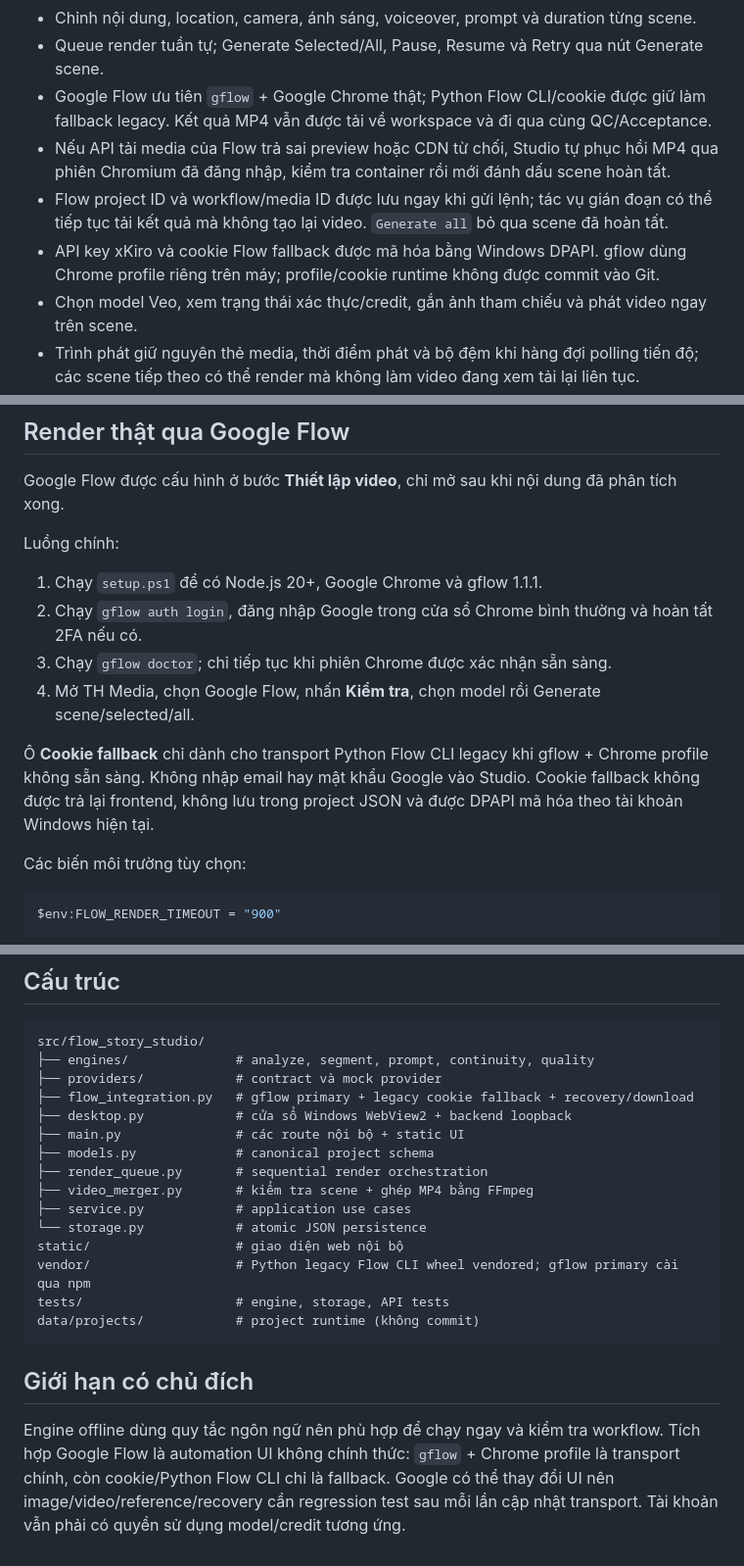
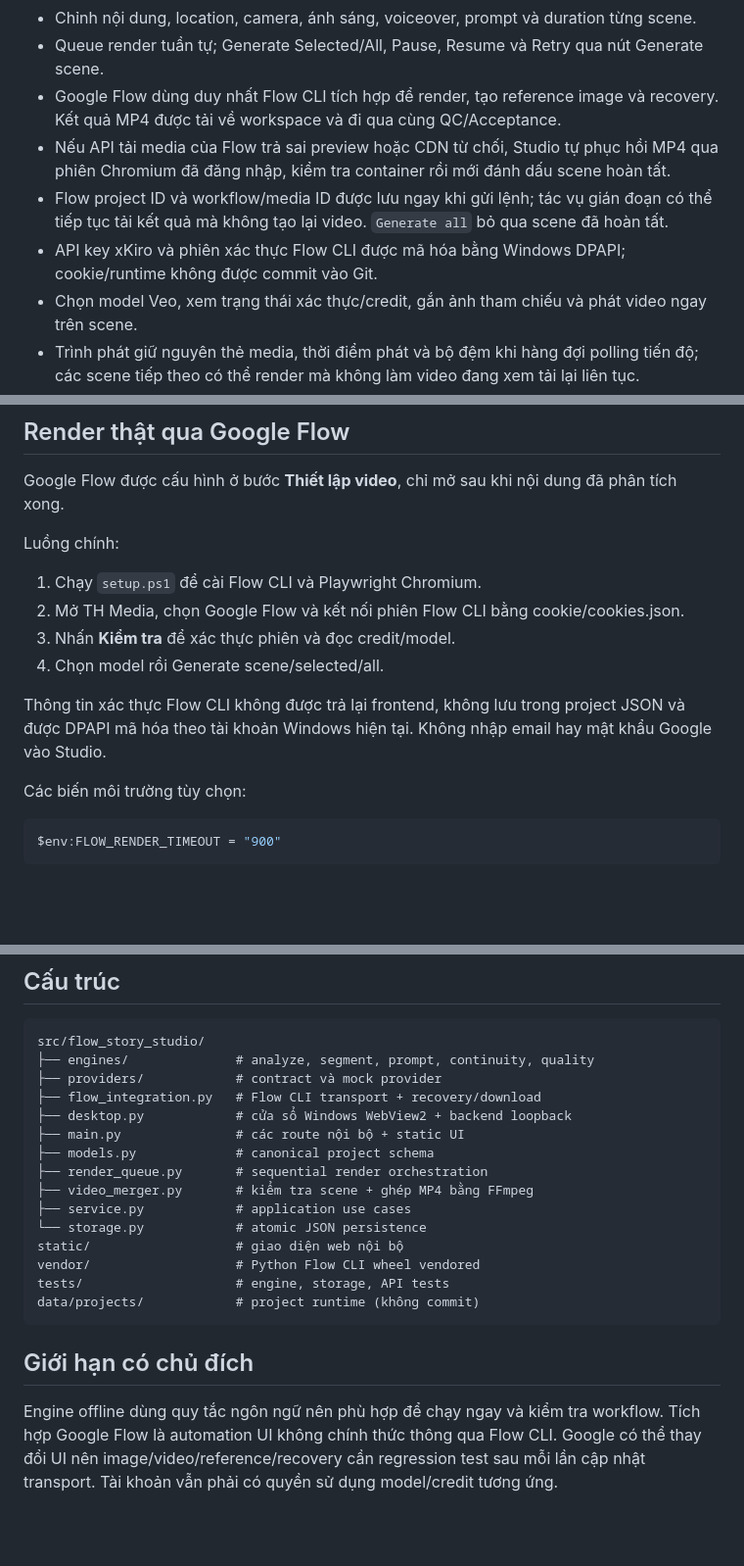
Before and after one commit to 0395358803lc-eng/tools-phiim, a Markdown page: README.md, 3 parts joined by grey strips. Shown at 98% size. Rendered like a GitHub page; blank space fills up the shorter version.

Commit message:
docs: document Flow CLI as the only Google Flow transport

````diff
--- a/README.md
+++ b/README.md
@@ -24,10 +24,10 @@
 - Start frame/End frame, continuity state, auto continuity và cảnh báo downstream khi sửa scene.
 - Chỉnh nội dung, location, camera, ánh sáng, voiceover, prompt và duration từng scene.
 - Queue render tuần tự; Generate Selected/All, Pause, Resume và Retry qua nút Generate scene.
-- Google Flow ưu tiên `gflow` + Google Chrome thật; Python Flow CLI/cookie được giữ làm fallback legacy. Kết quả MP4 vẫn được tải về workspace và đi qua cùng QC/Acceptance.
+- Google Flow dùng duy nhất Flow CLI tích hợp để render, tạo reference image và recovery. Kết quả MP4 được tải về workspace và đi qua cùng QC/Acceptance.
 - Nếu API tải media của Flow trả sai preview hoặc CDN từ chối, Studio tự phục hồi MP4 qua phiên Chromium đã đăng nhập, kiểm tra container rồi mới đánh dấu scene hoàn tất.
 - Flow project ID và workflow/media ID được lưu ngay khi gửi lệnh; tác vụ gián đoạn có thể tiếp tục tải kết quả mà không tạo lại video. `Generate all` bỏ qua scene đã hoàn tất.
-- API key xKiro và cookie Flow fallback được mã hóa bằng Windows DPAPI. gflow dùng Chrome profile riêng trên máy; profile/cookie runtime không được commit vào Git.
+- API key xKiro và phiên xác thực Flow CLI được mã hóa bằng Windows DPAPI; cookie/runtime không được commit vào Git.
 - Chọn model Veo, xem trạng thái xác thực/credit, gắn ảnh tham chiếu và phát video ngay trên scene.
 - Trình phát giữ nguyên thẻ media, thời điểm phát và bộ đệm khi hàng đợi polling tiến độ; các scene tiếp theo có thể render mà không làm video đang xem tải lại liên tục.
 - Tự trích last frame bằng FFmpeg và chuyển thành reference image cho scene kế tiếp.
@@ -66,12 +64,12 @@ Google Flow được cấu hình ở bước **Thiết lập video**, chỉ mở
 
 Luồng chính:
 
-1. Chạy `setup.ps1` để có Node.js 20+, Google Chrome và gflow 1.1.1.
-2. Chạy `gflow auth login`, đăng nhập Google trong cửa sổ Chrome bình thường và hoàn tất 2FA nếu có.
-3. Chạy `gflow doctor`; chỉ tiếp tục khi phiên Chrome được xác nhận sẵn sàng.
-4. Mở TH Media, chọn Google Flow, nhấn **Kiểm tra**, chọn model rồi Generate scene/selected/all.
+1. Chạy `setup.ps1` để cài Flow CLI và Playwright Chromium.
+2. Mở TH Media, chọn Google Flow và kết nối phiên Flow CLI bằng cookie/cookies.json.
+3. Nhấn **Kiểm tra** để xác thực phiên và đọc credit/model.
+4. Chọn model rồi Generate scene/selected/all.
 
-Ô **Cookie fallback** chỉ dành cho transport Python Flow CLI legacy khi gflow + Chrome profile không sẵn sàng. Không nhập email hay mật khẩu Google vào Studio. Cookie fallback không được trả lại frontend, không lưu trong project JSON và được DPAPI mã hóa theo tài khoản Windows hiện tại.
+Thông tin xác thực Flow CLI không được trả lại frontend, không lưu trong project JSON và được DPAPI mã hóa theo tài khoản Windows hiện tại. Không nhập email hay mật khẩu Google vào Studio.
 
 Các biến môi trường tùy chọn:
 
@@ -150,7 +148,7 @@ API local liên quan:
 src/flow_story_studio/
 ├── engines/              # analyze, segment, prompt, continuity, quality
 ├── providers/            # contract và mock provider
-├── flow_integration.py   # gflow primary + legacy cookie fallback + recovery/download
+├── flow_integration.py   # Flow CLI transport + recovery/download
 ├── desktop.py            # cửa sổ Windows WebView2 + backend loopback
 ├── main.py               # các route nội bộ + static UI
 ├── models.py             # canonical project schema
@@ -159,11 +157,11 @@ src/flow_story_studio/
 ├── service.py            # application use cases
 └── storage.py            # atomic JSON persistence
 static/                   # giao diện web nội bộ
-vendor/                   # Python legacy Flow CLI wheel vendored; gflow primary cài qua npm
+vendor/                   # Python Flow CLI wheel vendored
 tests/                    # engine, storage, API tests
 data/projects/            # project runtime (không commit)
 ```
 
 ## Giới hạn có chủ đích
 
-Engine offline dùng quy tắc ngôn ngữ nên phù hợp để chạy ngay và kiểm tra workflow. Tích hợp Google Flow là automation UI không chính thức: `gflow` + Chrome profile là transport chính, còn cookie/Python Flow CLI chỉ là fallback. Google có thể thay đổi UI nên image/video/reference/recovery cần regression test sau mỗi lần cập nhật transport. Tài khoản vẫn phải có quyền sử dụng model/credit tương ứng.
+Engine offline dùng quy tắc ngôn ngữ nên phù hợp để chạy ngay và kiểm tra workflow. Tích hợp Google Flow là automation UI không chính thức thông qua Flow CLI. Google có thể thay đổi UI nên image/video/reference/recovery cần regression test sau mỗi lần cập nhật transport. Tài khoản vẫn phải có quyền sử dụng model/credit tương ứng.
````
Also changed, not shown: other parts of README.md (+3 -5 lines).
